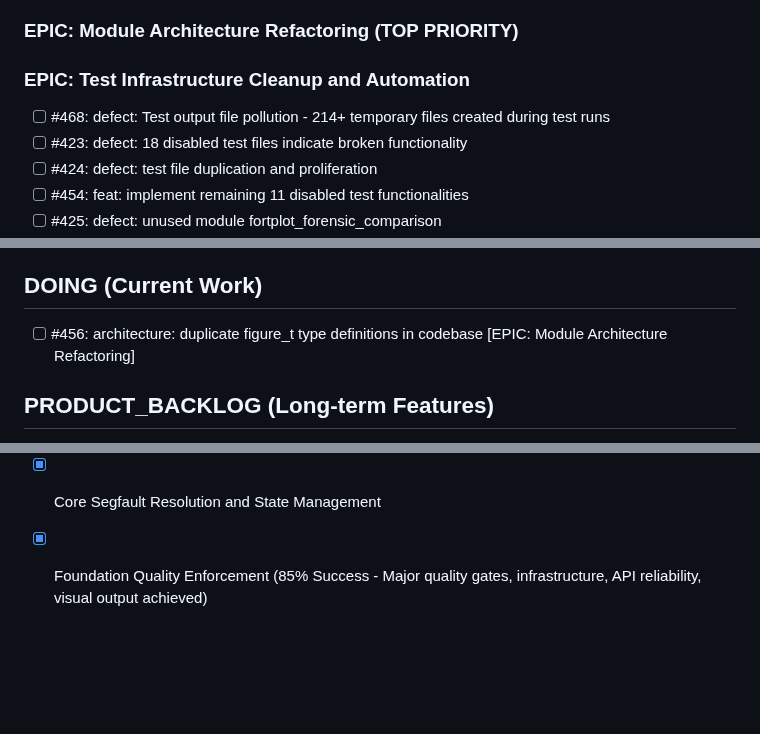
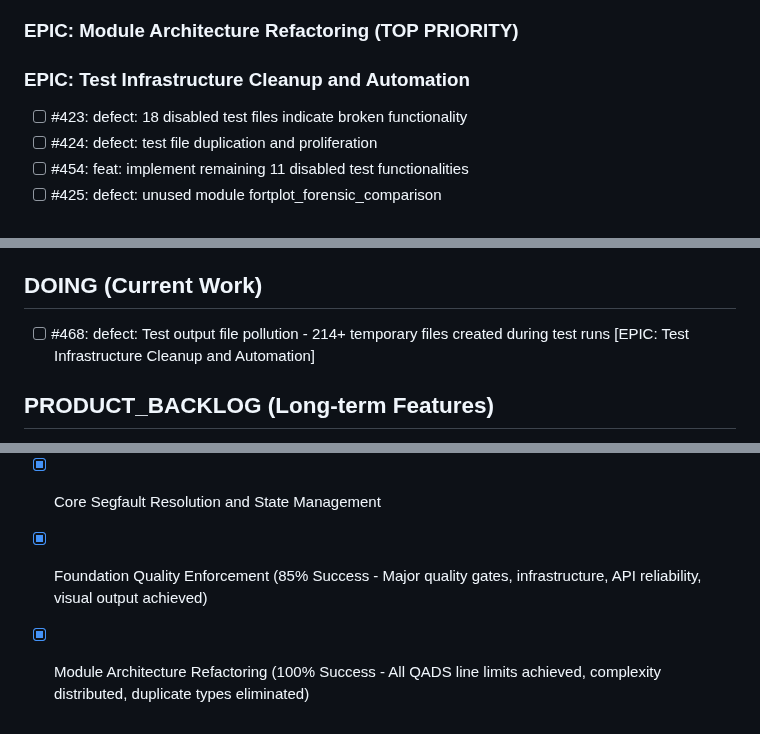
Before and after one commit to lazy-fortran/fortplot, a Markdown page: BACKLOG.md, 3 parts joined by grey strips. Drawn GitHub-style; blank space fills up the shorter version.

Commit message:
update: complete Module Architecture Refactoring EPIC, start Test Infrastructure
- Mark Module Architecture Refactoring EPIC as 100% complete in DONE
- Move #468 Test Infrastructure issue to DOING as next priority
- Continue batch mode sprint execution with test infrastructure focus

```diff
--- a/BACKLOG.md
+++ b/BACKLOG.md
@@ -7,7 +7,6 @@
 ### EPIC: Module Architecture Refactoring (TOP PRIORITY)
 
 ### EPIC: Test Infrastructure Cleanup and Automation
-- [ ] #468: defect: Test output file pollution - 214+ temporary files created during test runs
 - [ ] #423: defect: 18 disabled test files indicate broken functionality
 - [ ] #424: defect: test file duplication and proliferation
 - [ ] #454: feat: implement remaining 11 disabled test functionalities
@@ -51,7 +50,7 @@
 - [ ] #471: defect: Documentation consolidation for Architectural Debt Resolution Sprint
 
 ## DOING (Current Work)
-- [ ] #456: architecture: duplicate figure_t type definitions in codebase [EPIC: Module Architecture Refactoring]
+- [ ] #468: defect: Test output file pollution - 214+ temporary files created during test runs [EPIC: Test Infrastructure Cleanup and Automation]
 
 ## PRODUCT_BACKLOG (Long-term Features)
 
@@ -68,3 +67,4 @@
 - [x] Critical Foundation Recovery (Partial - 40% achieved)
 - [x] Core Segfault Resolution and State Management
 - [x] Foundation Quality Enforcement (85% Success - Major quality gates, infrastructure, API reliability, visual output achieved)
+- [x] Module Architecture Refactoring (100% Success - All QADS line limits achieved, complexity distributed, duplicate types eliminated)
```
